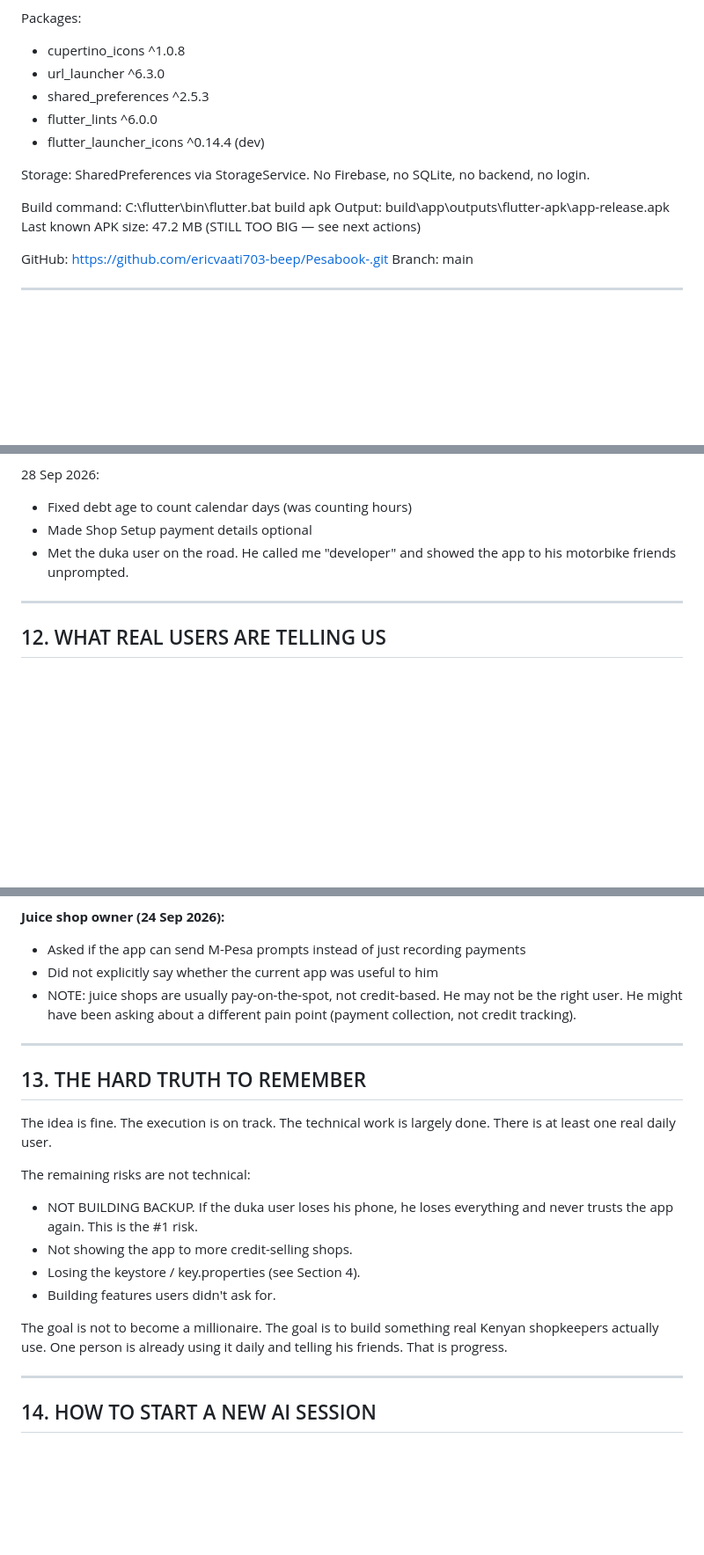
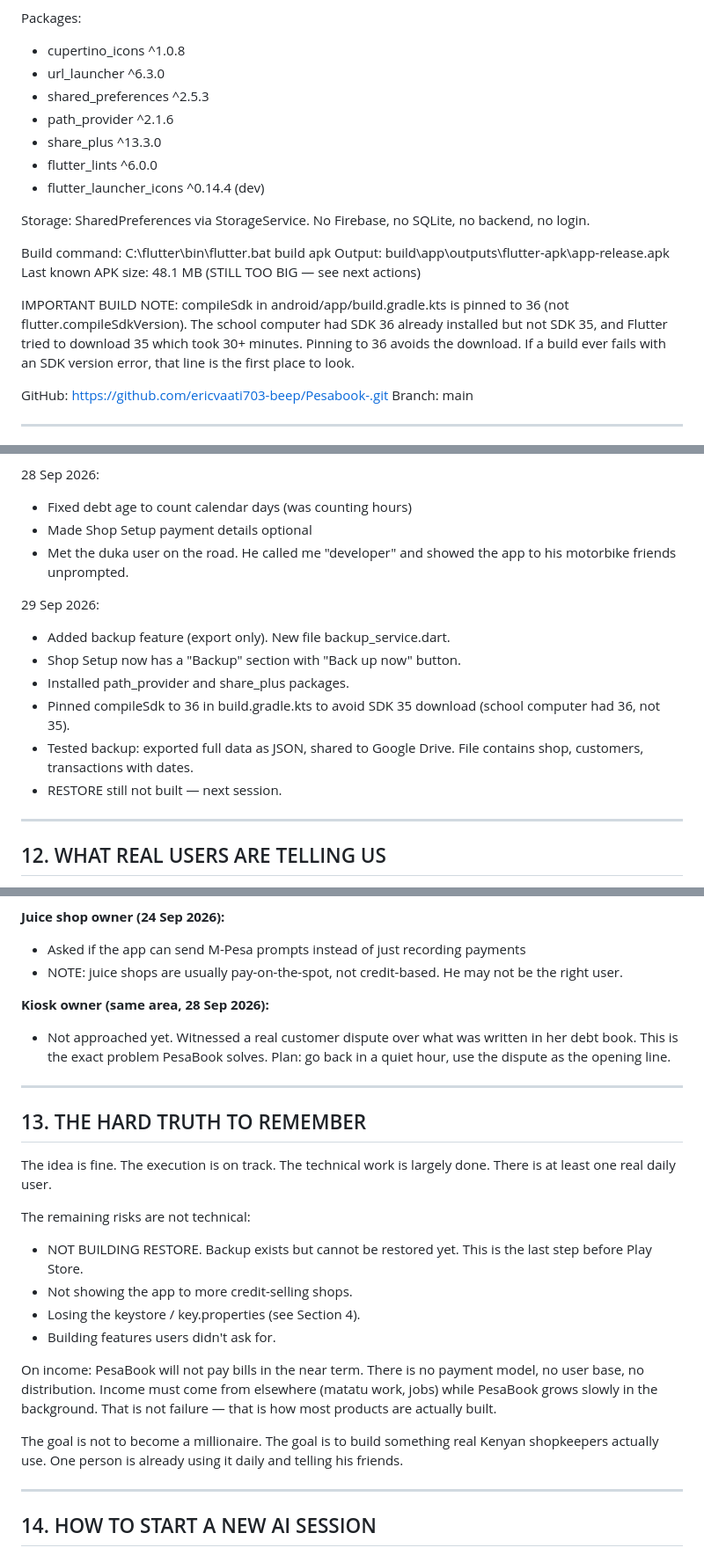
Before and after one commit to ericvaati703-beep/Pesabook-, a Markdown page: PROJECT.md, 3 parts joined by grey strips. Shown at 88% size. GitHub-like rendering; blank space fills up the shorter version.

```diff
--- a/PROJECT.md
+++ b/PROJECT.md
@@ -60,6 +61,8 @@ Packages:
 - cupertino_icons ^1.0.8
 - url_launcher ^6.3.0
 - shared_preferences ^2.5.3
+- path_provider ^2.1.6
+- share_plus ^13.3.0
 - flutter_lints ^6.0.0
 - flutter_launcher_icons ^0.14.4 (dev)
 
@@ -70,7 +73,14 @@ Build command:
 C:\flutter\bin\flutter.bat build apk
 Output:
 build\app\outputs\flutter-apk\app-release.apk
-Last known APK size: 47.2 MB (STILL TOO BIG — see next actions)
+Last known APK size: 48.1 MB (STILL TOO BIG — see next actions)
+
+IMPORTANT BUILD NOTE: compileSdk in android/app/build.gradle.kts is
+pinned to 36 (not flutter.compileSdkVersion). The school computer
+had SDK 36 already installed but not SDK 35, and Flutter tried to
+download 35 which took 30+ minutes. Pinning to 36 avoids the
+download. If a build ever fails with an SDK version error, that
+line is the first place to look.
 
 GitHub: https://github.com/ericvaati703-beep/Pesabook-.git
 Branch: main
@@ -302,6 +322,16 @@ Rules for asking:
 - Met the duka user on the road. He called me "developer" and
   showed the app to his motorbike friends unprompted.
 
+29 Sep 2026:
+- Added backup feature (export only). New file backup_service.dart.
+- Shop Setup now has a "Backup" section with "Back up now" button.
+- Installed path_provider and share_plus packages.
+- Pinned compileSdk to 36 in build.gradle.kts to avoid SDK 35
+  download (school computer had 36, not 35).
+- Tested backup: exported full data as JSON, shared to Google Drive.
+  File contains shop, customers, transactions with dates.
+- RESTORE still not built — next session.
+
 ---
 
 ## 12. WHAT REAL USERS ARE TELLING US
@@ -326,10 +356,15 @@ This is evidence, not opinion. Update every session.
 
 - Asked if the app can send M-Pesa prompts instead of just
   recording payments
-- Did not explicitly say whether the current app was useful to him
 - NOTE: juice shops are usually pay-on-the-spot, not credit-based.
-  He may not be the right user. He might have been asking about a
-  different pain point (payment collection, not credit tracking).
+  He may not be the right user.
+
+**Kiosk owner (same area, 28 Sep 2026):**
+
+- Not approached yet. Witnessed a real customer dispute over what
+  was written in her debt book. This is the exact problem PesaBook
+  solves. Plan: go back in a quiet hour, use the dispute as the
+  opening line.
 
 ---
 
@@ -339,15 +374,21 @@ The idea is fine. The execution is on track. The technical work is
 largely done. There is at least one real daily user.
 
 The remaining risks are not technical:
-- NOT BUILDING BACKUP. If the duka user loses his phone, he loses
-  everything and never trusts the app again. This is the #1 risk.
+- NOT BUILDING RESTORE. Backup exists but cannot be restored yet.
+  This is the last step before Play Store.
 - Not showing the app to more credit-selling shops.
 - Losing the keystore / key.properties (see Section 4).
 - Building features users didn't ask for.
 
+On income: PesaBook will not pay bills in the near term. There is
+no payment model, no user base, no distribution. Income must come
+from elsewhere (matatu work, jobs) while PesaBook grows slowly in
+the background. That is not failure — that is how most products are
+actually built.
+
 The goal is not to become a millionaire. The goal is to build
 something real Kenyan shopkeepers actually use. One person is
-already using it daily and telling his friends. That is progress.
+already using it daily and telling his friends.
 
 ---
 
```
Also changed, not shown: other parts of PROJECT.md (+42 -31 lines).
